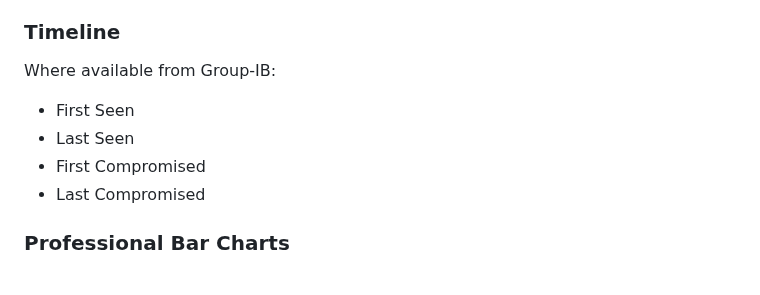
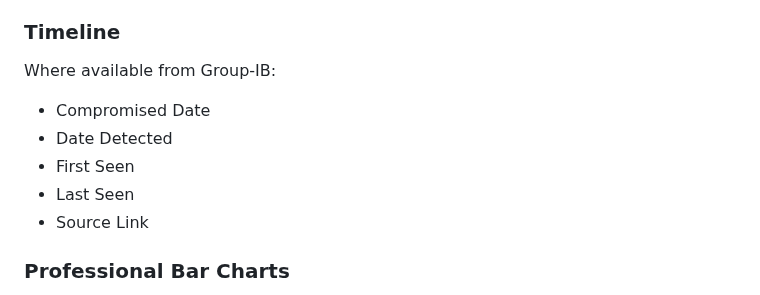
Before and after one commit to andieDrio/apm-GIBParser, a Markdown page: README.md, the part around the change. Rendered like a GitHub page.

Commit message:
Document detected date and source link timeline fields

```diff
--- a/README.md
+++ b/README.md
@@ -79,10 +79,11 @@ A separate section for previously known or historically dated compromises.
 
 ### Timeline
 Where available from Group-IB:
+- Compromised Date
+- Date Detected
 - First Seen
 - Last Seen
-- First Compromised
-- Last Compromised
+- Source Link
 
 ### Professional Bar Charts
 The Quick View uses boxed, color-coded bar-chart panels generated only from actual provider data:
```
